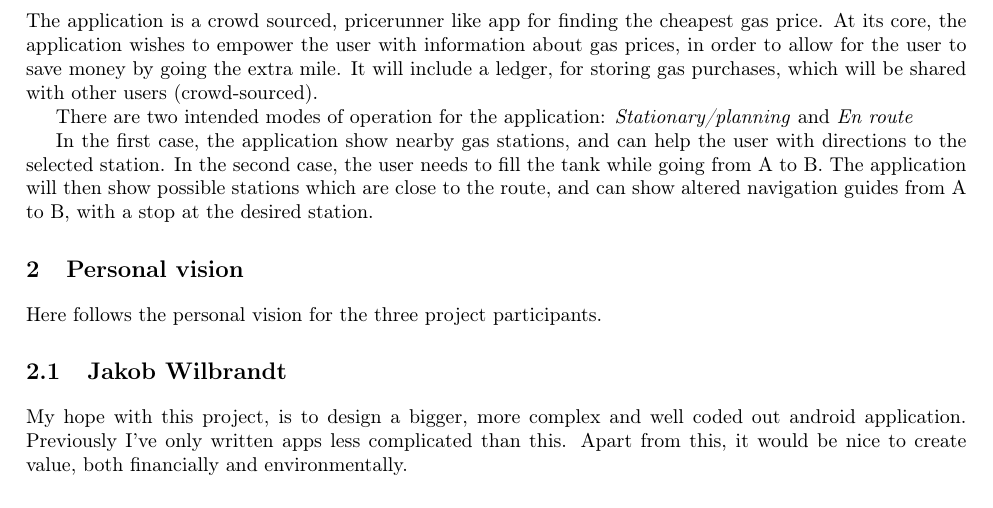
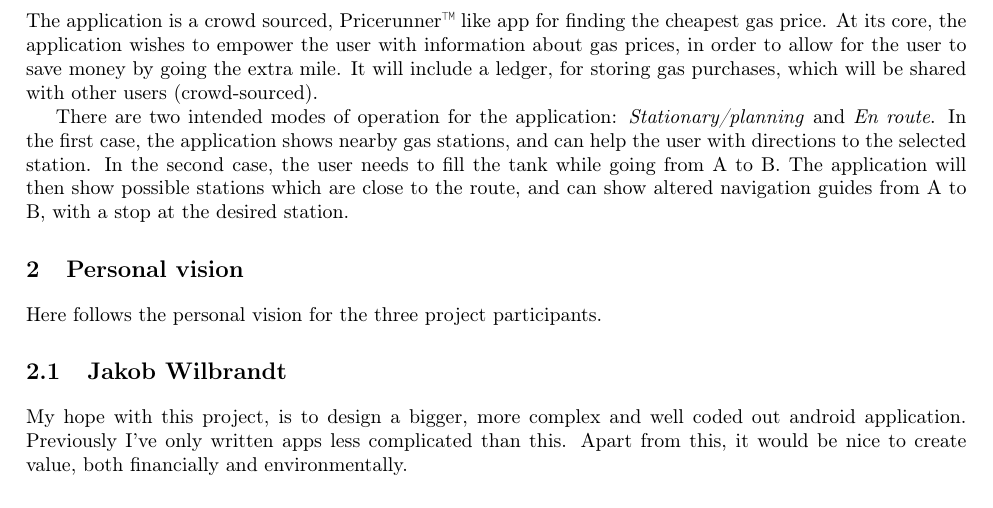
Before and after one commit to Quanalogy/ITSMAP-Synopsis, a LaTeX thesis (Synopsis/document.tex, which reads Synopsis/app_vision.tex): part of page 2 of 4, cut so that both start at the same text. Compiled offline with pdfLaTeX.

Commit message:
Minor commit

```diff
--- a/Synopsis/app_vision.tex
+++ b/Synopsis/app_vision.tex
@@ -1,8 +1,6 @@
 % !TeX spellcheck = en_US
 
 \chapter{Vision for the application}
-The application is a crowd sourced, pricerunner like app for finding the cheapest gas price. At its core, the application wishes to empower the user with information about gas prices, in order to allow for the user to save money by going the extra mile. It will include a ledger, for storing gas purchases, which will be shared with other users (crowd-sourced).
+The application is a crowd sourced, Pricerunner\texttrademark\ like app for finding the cheapest gas price. At its core, the application wishes to empower the user with information about gas prices, in order to allow for the user to save money by going the extra mile. It will include a ledger, for storing gas purchases, which will be shared with other users (crowd-sourced).
 
-There are two intended modes of operation for the application: \emph{Stationary/planning} and \emph{En route}
-
-In the first case, the application show nearby gas stations, and can help the user with directions to the selected station. In the second case, the user needs to fill the tank while going from A to B. The application will then show possible stations which are close to the route, and can show altered navigation guides from A to B, with a stop at the desired station.
+There are two intended modes of operation for the application: \emph{Stationary/planning} and \emph{En route}. In the first case, the application shows nearby gas stations, and can help the user with directions to the selected station. In the second case, the user needs to fill the tank while going from A to B. The application will then show possible stations which are close to the route, and can show altered navigation guides from A to B, with a stop at the desired station.
--- a/Synopsis/document.tex
+++ b/Synopsis/document.tex
@@ -15,6 +15,7 @@
 \makeatother
 
 \usepackage{graphicx}
+\usepackage{textcomp}
 
 \begin{document}
 
```
